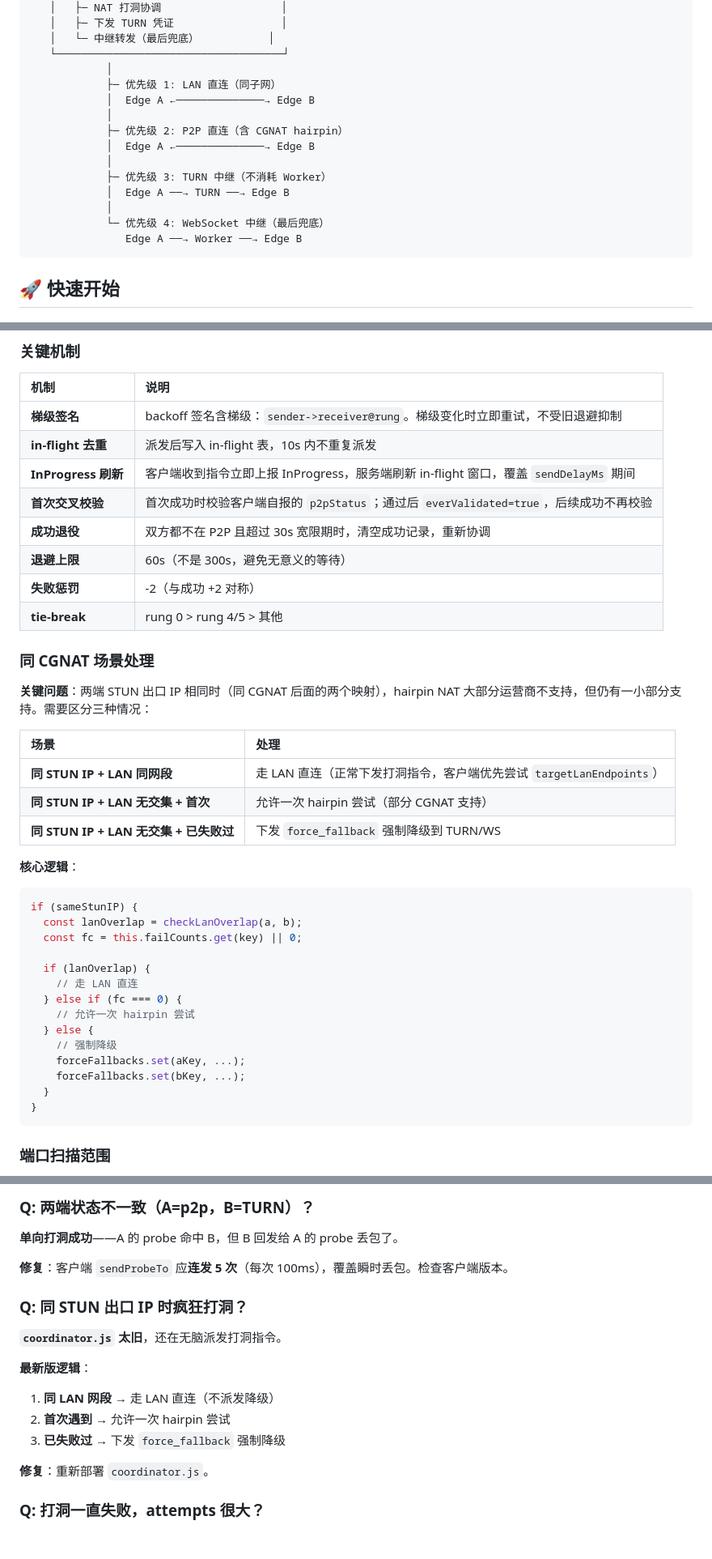
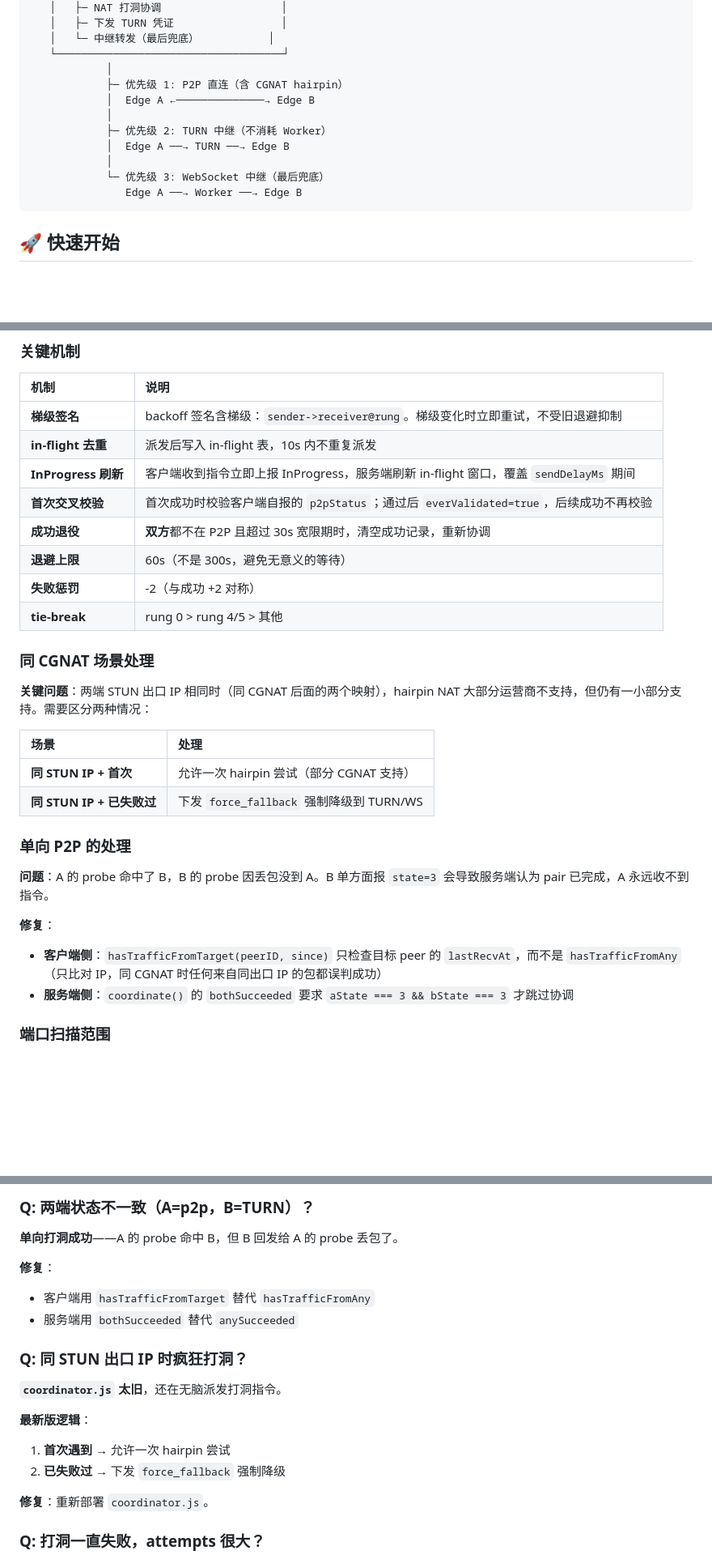
Before and after one commit to goyo123321/edge-signal, a Markdown page: README.md, 3 parts joined by grey strips. Shown at 81% size. GitHub-like rendering; blank space fills up the shorter version.

Commit message:
Update README for changes in downgrade levels and handling

````diff
--- a/README.md
+++ b/README.md
@@ -37,16 +37,13 @@
    │   └─ 中继转发（最后兜底）           │
    └────────────────────────────────────┘
             │
-            ├─ 优先级 1: LAN 直连（同子网）
+            ├─ 优先级 1: P2P 直连（含 CGNAT hairpin）
             │  Edge A ←──────────────→ Edge B
             │
-            ├─ 优先级 2: P2P 直连（含 CGNAT hairpin）
-            │  Edge A ←──────────────→ Edge B
-            │
-            ├─ 优先级 3: TURN 中继（不消耗 Worker）
+            ├─ 优先级 2: TURN 中继（不消耗 Worker）
             │  Edge A ──→ TURN ──→ Edge B
             │
-            └─ 优先级 4: WebSocket 中继（最后兜底）
+            └─ 优先级 3: WebSocket 中继（最后兜底）
                Edge A ──→ Worker ──→ Edge B
 ```
 
@@ -434,39 +431,27 @@ edge-signal/
 | **in-flight 去重** | 派发后写入 in-flight 表，10s 内不重复派发 |
 | **InProgress 刷新** | 客户端收到指令立即上报 InProgress，服务端刷新 in-flight 窗口，覆盖 `sendDelayMs` 期间 |
 | **首次交叉校验** | 首次成功时校验客户端自报的 `p2pStatus`；通过后 `everValidated=true`，后续成功不再校验 |
-| **成功退役** | 双方都不在 P2P 且超过 30s 宽限期时，清空成功记录，重新协调 |
+| **成功退役** | **双方**都不在 P2P 且超过 30s 宽限期时，清空成功记录，重新协调 |
 | **退避上限** | 60s（不是 300s，避免无意义的等待） |
 | **失败惩罚** | -2（与成功 +2 对称） |
 | **tie-break** | rung 0 > rung 4/5 > 其他 |
 
 ### 同 CGNAT 场景处理
 
-**关键问题**：两端 STUN 出口 IP 相同时（同 CGNAT 后面的两个映射），hairpin NAT 大部分运营商不支持，但仍有一小部分支持。需要区分三种情况：
+**关键问题**：两端 STUN 出口 IP 相同时（同 CGNAT 后面的两个映射），hairpin NAT 大部分运营商不支持，但仍有一小部分支持。需要区分两种情况：
 
 | 场景 | 处理 |
 |:---|:---|
-| **同 STUN IP + LAN 同网段** | 走 LAN 直连（正常下发打洞指令，客户端优先尝试 `targetLanEndpoints`） |
-| **同 STUN IP + LAN 无交集 + 首次** | 允许一次 hairpin 尝试（部分 CGNAT 支持） |
-| **同 STUN IP + LAN 无交集 + 已失败过** | 下发 `force_fallback` 强制降级到 TURN/WS |
+| **同 STUN IP + 首次** | 允许一次 hairpin 尝试（部分 CGNAT 支持） |
+| **同 STUN IP + 已失败过** | 下发 `force_fallback` 强制降级到 TURN/WS |
 
-**核心逻辑**：
+### 单向 P2P 的处理
 
-```javascript
-if (sameStunIP) {
-  const lanOverlap = checkLanOverlap(a, b);
-  const fc = this.failCounts.get(key) || 0;
+**问题**：A 的 probe 命中了 B，B 的 probe 因丢包没到 A。B 单方面报 `state=3` 会导致服务端认为 pair 已完成，A 永远收不到指令。
 
-  if (lanOverlap) {
-    // 走 LAN 直连
-  } else if (fc === 0) {
-    // 允许一次 hairpin 尝试
-  } else {
-    // 强制降级
-    forceFallbacks.set(aKey, ...);
-    forceFallbacks.set(bKey, ...);
-  }
-}
-```
+**修复**：
+- **客户端侧**：`hasTrafficFromTarget(peerID, since)` 只检查目标 peer 的 `lastRecvAt`，而不是 `hasTrafficFromAny`（只比对 IP，同 CGNAT 时任何来自同出口 IP 的包都误判成功）
+- **服务端侧**：`coordinate()` 的 `bothSucceeded` 要求 `aState === 3 && bState === 3` 才跳过协调
 
 ### 端口扫描范围
 
@@ -564,7 +549,9 @@ GET /api/admin/nathole/<room>?token=<ADMIN_TOKEN>
 
 **单向打洞成功**——A 的 probe 命中 B，但 B 回发给 A 的 probe 丢包了。
 
-**修复**：客户端 `sendProbeTo` 应**连发 5 次**（每次 100ms），覆盖瞬时丢包。检查客户端版本。
+**修复**：
+- 客户端用 `hasTrafficFromTarget` 替代 `hasTrafficFromAny`
+- 服务端用 `bothSucceeded` 替代 `anySucceeded`
 
 ### Q: 同 STUN 出口 IP 时疯狂打洞？
 
@@ -572,9 +559,8 @@ GET /api/admin/nathole/<room>?token=<ADMIN_TOKEN>
 
 **最新版逻辑**：
 
-1. **同 LAN 网段** → 走 LAN 直连（不派发降级）
-2. **首次遇到** → 允许一次 hairpin 尝试
-3. **已失败过** → 下发 `force_fallback` 强制降级
+1. **首次遇到** → 允许一次 hairpin 尝试
+2. **已失败过** → 下发 `force_fallback` 强制降级
 
 **修复**：重新部署 `coordinator.js`。
 
````
Also changed, not shown: other parts of README.md (+6 -7 lines).
